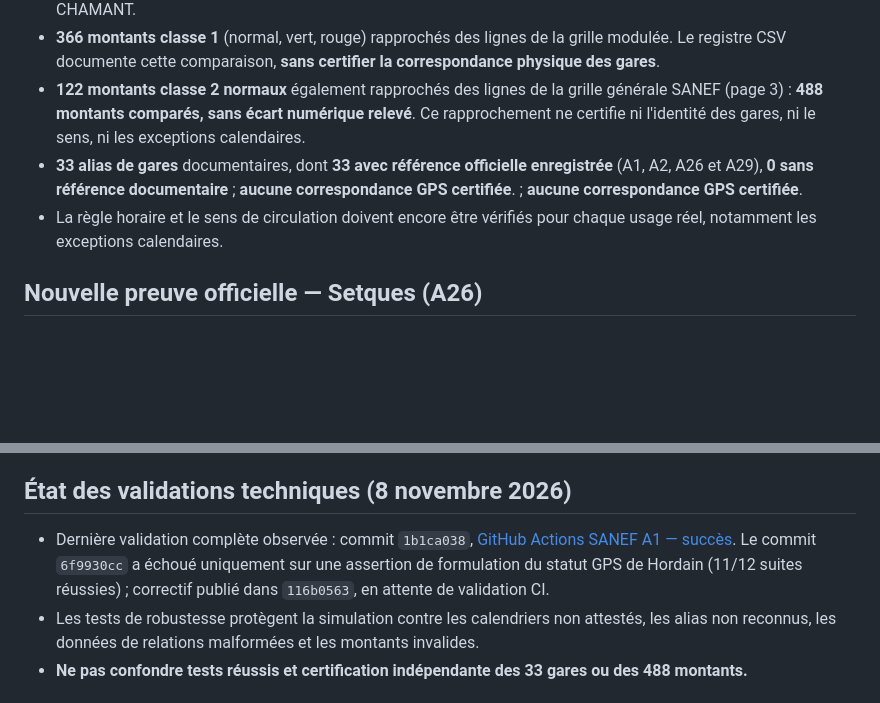
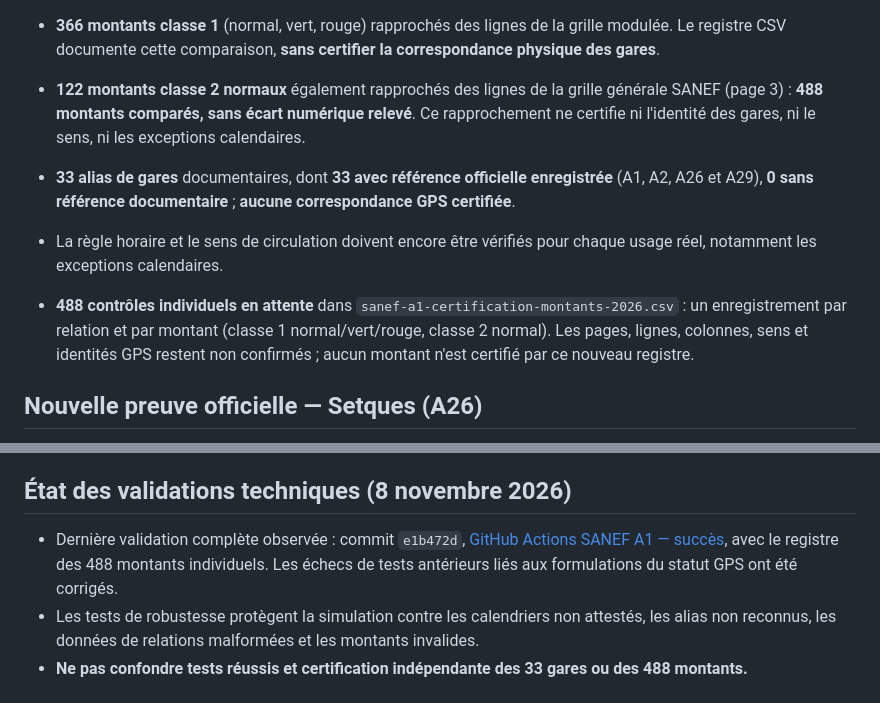
Before and after one commit to at374/convoyage-app, a Markdown page: SANEF_A1_RESTANT_A_CERTIFIER_2026.md, 2 parts joined by grey strips. Rendered like a GitHub page; blank space fills up the shorter version.

Commit message:
docs(tolls): reconcile 488 individual certification records and latest passing CI

```diff
--- a/SANEF_A1_RESTANT_A_CERTIFIER_2026.md
+++ b/SANEF_A1_RESTANT_A_CERTIFIER_2026.md
@@ -7,8 +7,10 @@ Date de référence des grilles : **1er février 2026**.
 - **122 relations** dans `sanef-a1-modulation-2026.json`, réparties en 29 ARSY, 30 CHEVRIÈRES, 31 SENLIS et 32 CHAMANT.
 - **366 montants classe 1** (normal, vert, rouge) rapprochés des lignes de la grille modulée. Le registre CSV documente cette comparaison, **sans certifier la correspondance physique des gares**.
 - **122 montants classe 2 normaux** également rapprochés des lignes de la grille générale SANEF (page 3) : **488 montants comparés, sans écart numérique relevé**. Ce rapprochement ne certifie ni l'identité des gares, ni le sens, ni les exceptions calendaires.
-- **33 alias de gares** documentaires, dont **33 avec référence officielle enregistrée** (A1, A2, A26 et A29), **0 sans référence documentaire** ; **aucune correspondance GPS certifiée**. ; **aucune correspondance GPS certifiée**.
+- **33 alias de gares** documentaires, dont **33 avec référence officielle enregistrée** (A1, A2, A26 et A29), **0 sans référence documentaire** ; **aucune correspondance GPS certifiée**.
 - La règle horaire et le sens de circulation doivent encore être vérifiés pour chaque usage réel, notamment les exceptions calendaires.
+
+- **488 contrôles individuels en attente** dans `sanef-a1-certification-montants-2026.csv` : un enregistrement par relation et par montant (classe 1 normal/vert/rouge, classe 2 normal). Les pages, lignes, colonnes, sens et identités GPS restent non confirmés ; aucun montant n'est certifié par ce nouveau registre.
 
 ## Nouvelle preuve officielle — Setques (A26)
 
@@ -48,7 +50,7 @@ Bloquer explicitement la certification des correspondances **Athies n°54 / Amie
 
 ## État des validations techniques (8 novembre 2026)
 
-- Dernière validation complète observée : commit `1b1ca038`, [GitHub Actions SANEF A1 — succès](https://github.com/at374/convoyage-app/actions/runs/42485135086). Le commit `6f9930cc` a échoué uniquement sur une assertion de formulation du statut GPS de Hordain (11/12 suites réussies) ; correctif publié dans `116b0563`, en attente de validation CI.
+- Dernière validation complète observée : commit `e1b472d`, [GitHub Actions SANEF A1 — succès](https://github.com/at374/convoyage-app/actions/runs/42485743848), avec le registre des 488 montants individuels. Les échecs de tests antérieurs liés aux formulations du statut GPS ont été corrigés.
 - Les tests de robustesse protègent la simulation contre les calendriers non attestés, les alias non reconnus, les données de relations malformées et les montants invalides.
 - **Ne pas confondre tests réussis et certification indépendante des 33 gares ou des 488 montants.**
 
```
